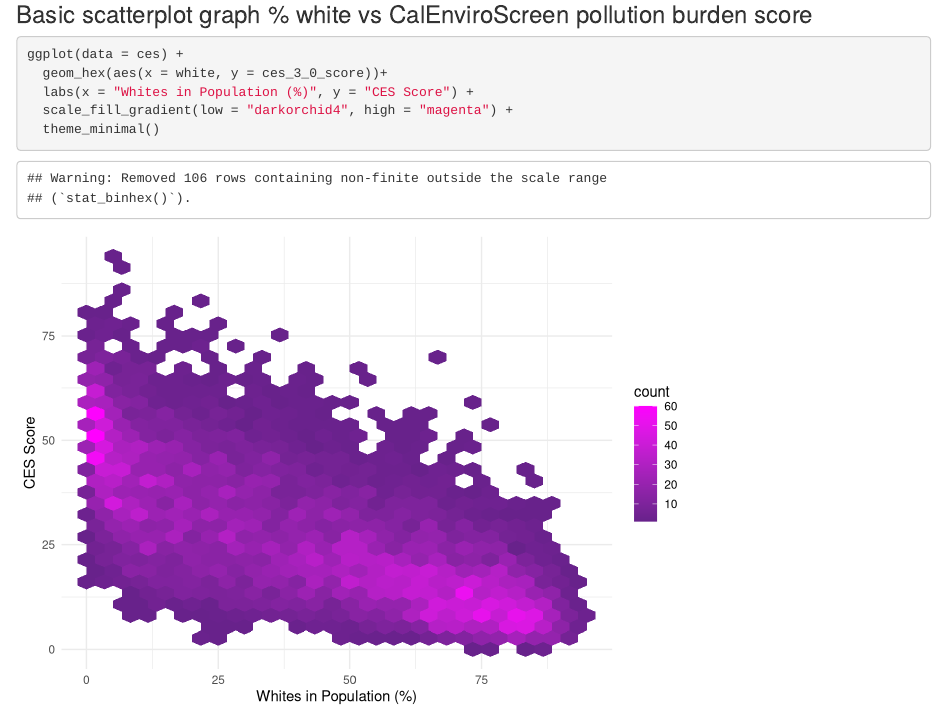
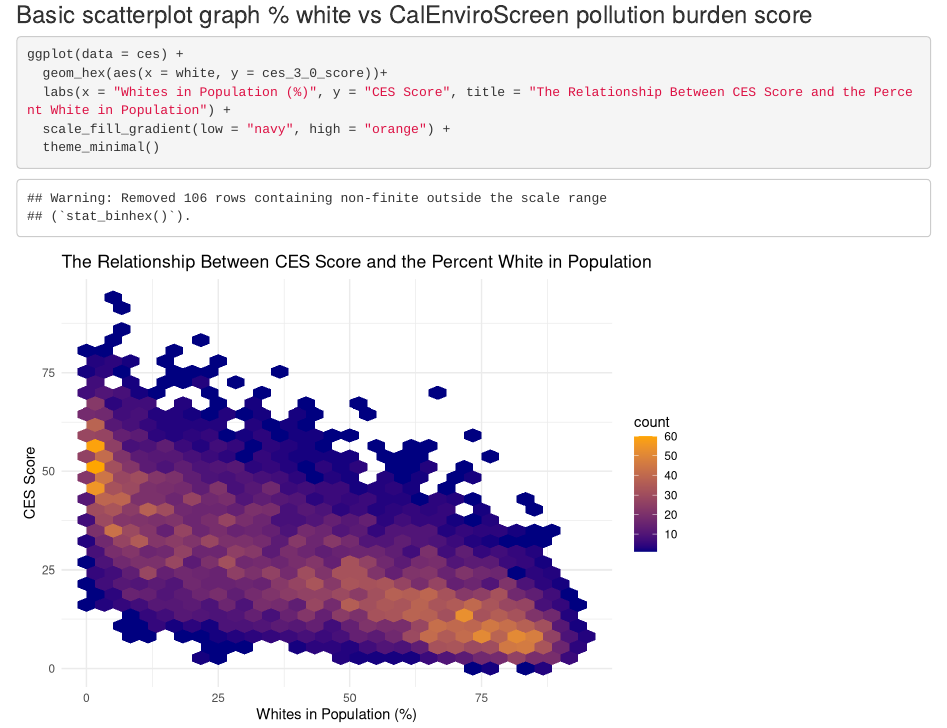
Before and after one commit to alyssakibbe/ejscreen-group-09, an R Markdown document (src/group_09_ca_ej.Rmd): the page in a window 1100 px wide, from 210 px down. Rendered offline with R 4.5, knitr and Pandoc, with nearby package versions; column names are cleaned by a stand-in for the janitor package.

Commit message:
add title and change colors

````diff
--- a/src/group_09_ca_ej.Rmd
+++ b/src/group_09_ca_ej.Rmd
@@ -23,7 +23,7 @@ ces <- read.csv(here("data", "ces3demographics.csv")) %>%
 ```{r}
 ggplot(data = ces) +
   geom_hex(aes(x = white, y = ces_3_0_score))+
-  labs(x = "Whites in Population (%)", y = "CES Score") +
-  scale_fill_gradient(low = "darkorchid4", high = "magenta") +
+  labs(x = "Whites in Population (%)", y = "CES Score", title = "The Relationship Between CES Score and the Percent White in Population") +
+  scale_fill_gradient(low = "navy", high = "orange") +
   theme_minimal()
 ```
````
